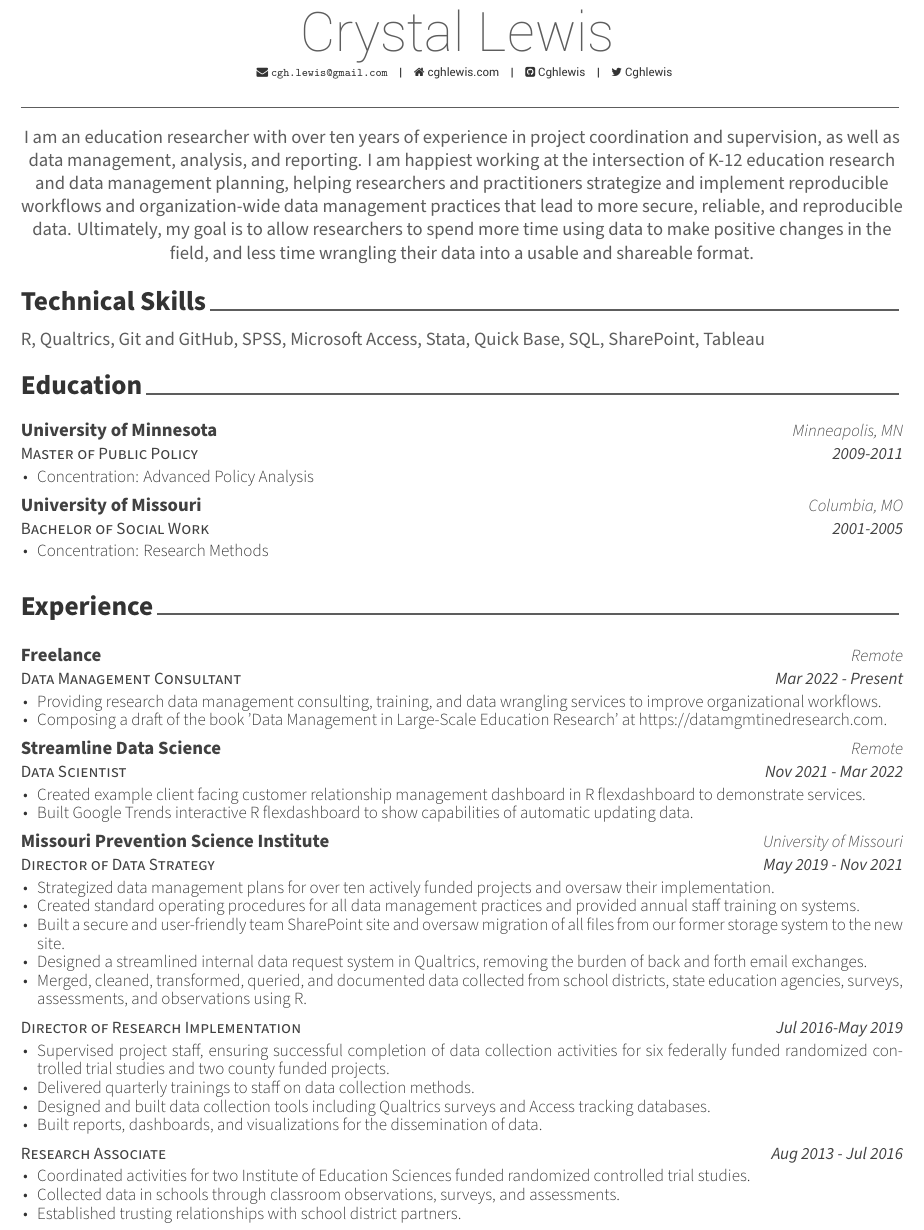
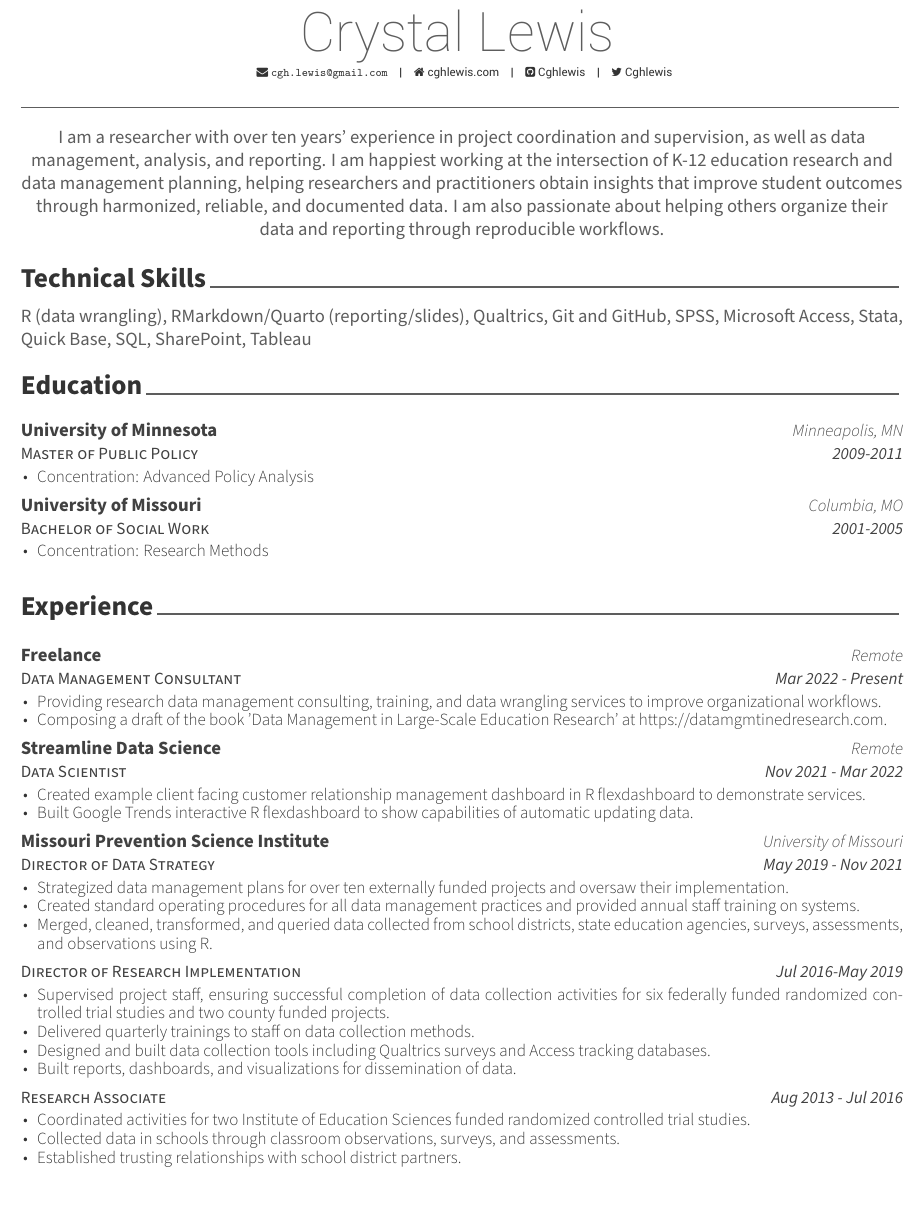
Before and after one commit to Cghlewis/simple-resume, an R Markdown document (simple_resume_cl.Rmd): part of page 1 of 3, cut so that both start at the same text. The pictures show the output file simple_resume_cl.pdf that the author committed with the source.

Commit message:
revise resume

```diff
--- a/simple_resume_cl.Rmd
+++ b/simple_resume_cl.Rmd
@@ -16,12 +16,12 @@ library(vitae)
 #
 
 \begin {center}
-I am an education researcher with over ten years of experience in project coordination and supervision, as well as data management, analysis, and reporting. I am happiest working at the intersection of K-12 education research and data management planning, helping researchers and practitioners strategize and implement reproducible workflows and organization-wide data management practices that lead to more secure, reliable, and reproducible data. Ultimately, my goal is to allow researchers to spend more time using data to make positive changes in the field, and less time wrangling their data into a usable and shareable format.
+I am a researcher with over ten years’ experience in project coordination and supervision, as well as data management, analysis, and reporting. I am happiest working at the intersection of K-12 education research and data management planning, helping researchers and practitioners obtain insights that improve student outcomes through harmonized, reliable, and documented data. I am also passionate about helping others organize their data and reporting through reproducible workflows.
 \end{center}
 
 # Technical Skills
 
-R, Qualtrics, Git and GitHub, SPSS, Microsoft Access, Stata, Quick Base, SQL, SharePoint, Tableau
+R (data wrangling), RMarkdown/Quarto (reporting/slides), Qualtrics, Git and GitHub, SPSS, Microsoft Access, Stata, Quick Base, SQL, SharePoint, Tableau
 
 # Education
 
@@ -43,16 +43,14 @@ tribble(
   "Data Management Consultant", "Freelance", "Remote", "Mar 2022 - Present", "Composing a draft of the book 'Data Management in Large-Scale Education Research' at https://datamgmtinedresearch.com.",
   "Data Scientist", "Streamline Data Science", "Remote", "Nov 2021 - Mar 2022", "Created example client facing customer relationship management dashboard in R flexdashboard to demonstrate services.",
   "Data Scientist", "Streamline Data Science", "Remote", "Nov 2021 - Mar 2022","Built Google Trends interactive R flexdashboard to show capabilities of automatic updating data.",
-  "Director of Data Strategy", "Missouri Prevention Science Institute", "University of Missouri", "May 2019 - Nov 2021", "Strategized data management plans for over ten actively funded projects and oversaw their implementation.",
+  "Director of Data Strategy", "Missouri Prevention Science Institute", "University of Missouri", "May 2019 - Nov 2021", "Strategized data management plans for over ten externally funded projects and oversaw their implementation.",
     "Director of Data Strategy", "Missouri Prevention Science Institute", "University of Missouri", "May 2019 - Nov 2021","Created standard operating procedures for all data management practices and provided annual staff training on systems.",
-  "Director of Data Strategy", "Missouri Prevention Science Institute", "University of Missouri", "May 2019 - Nov 2021", "Built a secure and user-friendly team SharePoint site and oversaw migration of all files from our former storage system to the new site.",
-  "Director of Data Strategy", "Missouri Prevention Science Institute", "University of Missouri", "May 2019 - Nov 2021", "Designed a streamlined internal data request system in Qualtrics, removing the burden of back and forth email exchanges.",
-    "Director of Data Strategy", "Missouri Prevention Science Institute", "University of Missouri", "May 2019 - Nov 2021", "Merged, cleaned, transformed, queried, and documented data collected from school districts, state education agencies, surveys, assessments, and observations using R.",
+    "Director of Data Strategy", "Missouri Prevention Science Institute", "University of Missouri", "May 2019 - Nov 2021", "Merged, cleaned, transformed, and queried data collected from school districts, state education agencies, surveys, assessments, and observations using R.",
     "Director of Research Implementation","" ,"" , "Jul 2016-May 2019","Supervised project staff, ensuring successful completion of data collection activities for six federally funded randomized controlled trial studies and two county funded projects.",
   "Director of Research Implementation","", "", "Jul 2016-May 2019",
   "Delivered quarterly trainings to staff on data collection methods.",
   "Director of Research Implementation","", "" , "Jul 2016-May 2019", "Designed and built data collection tools including Qualtrics surveys and Access tracking databases.",
-  "Director of Research Implementation", "", "", "Jul 2016-May 2019", "Built reports, dashboards, and visualizations for the dissemination of data.",
+  "Director of Research Implementation", "", "", "Jul 2016-May 2019", "Built reports, dashboards, and visualizations for dissemination of data.",
   "Research Associate","", "", "Aug 2013 - Jul 2016", "Coordinated activities for two Institute of Education Sciences funded randomized controlled trial studies.",
   "Research Associate", "", "", "Aug 2013 - Jul 2016", "Collected data in schools through classroom observations, surveys, and assessments.",
   "Research Associate", "", "", "Aug 2013 - Jul 2016","Established trusting relationships with school district partners.",
```
Also changed, not shown: simple_resume_cl.pdf.
